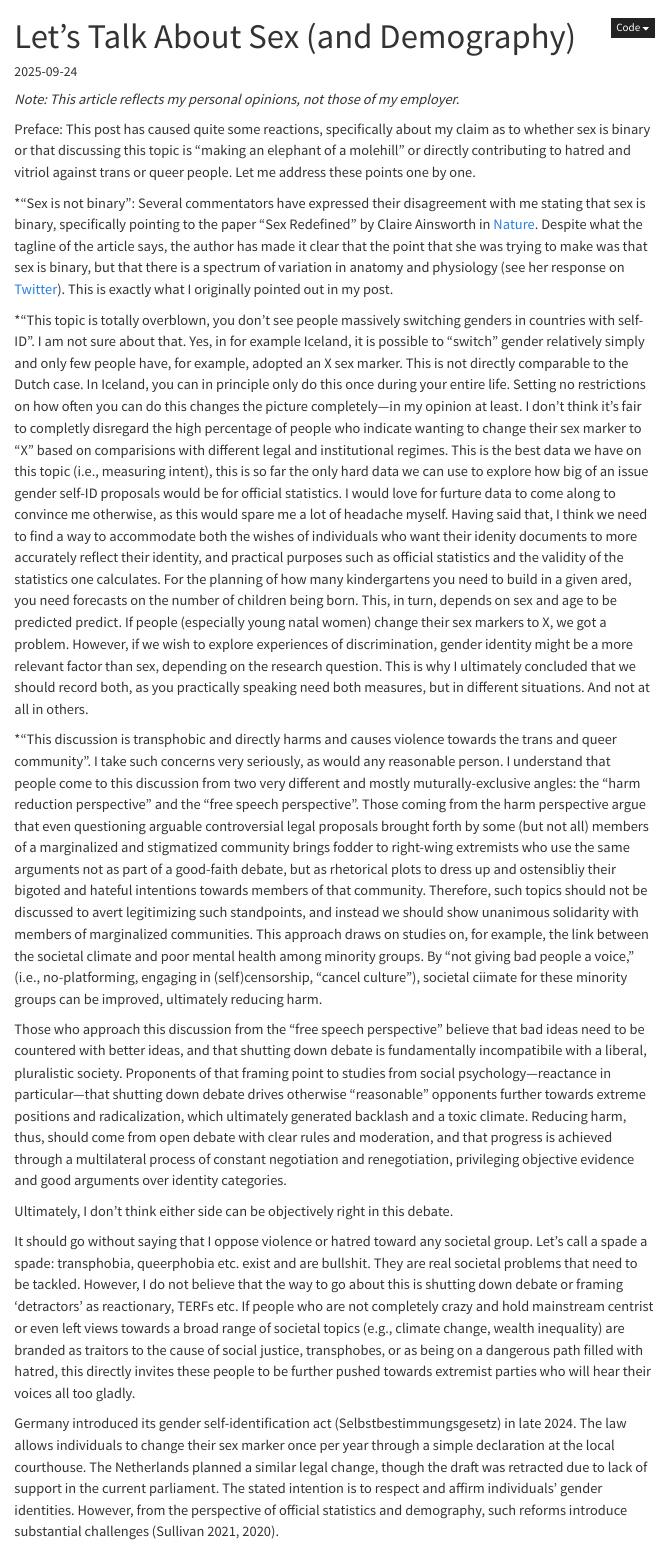
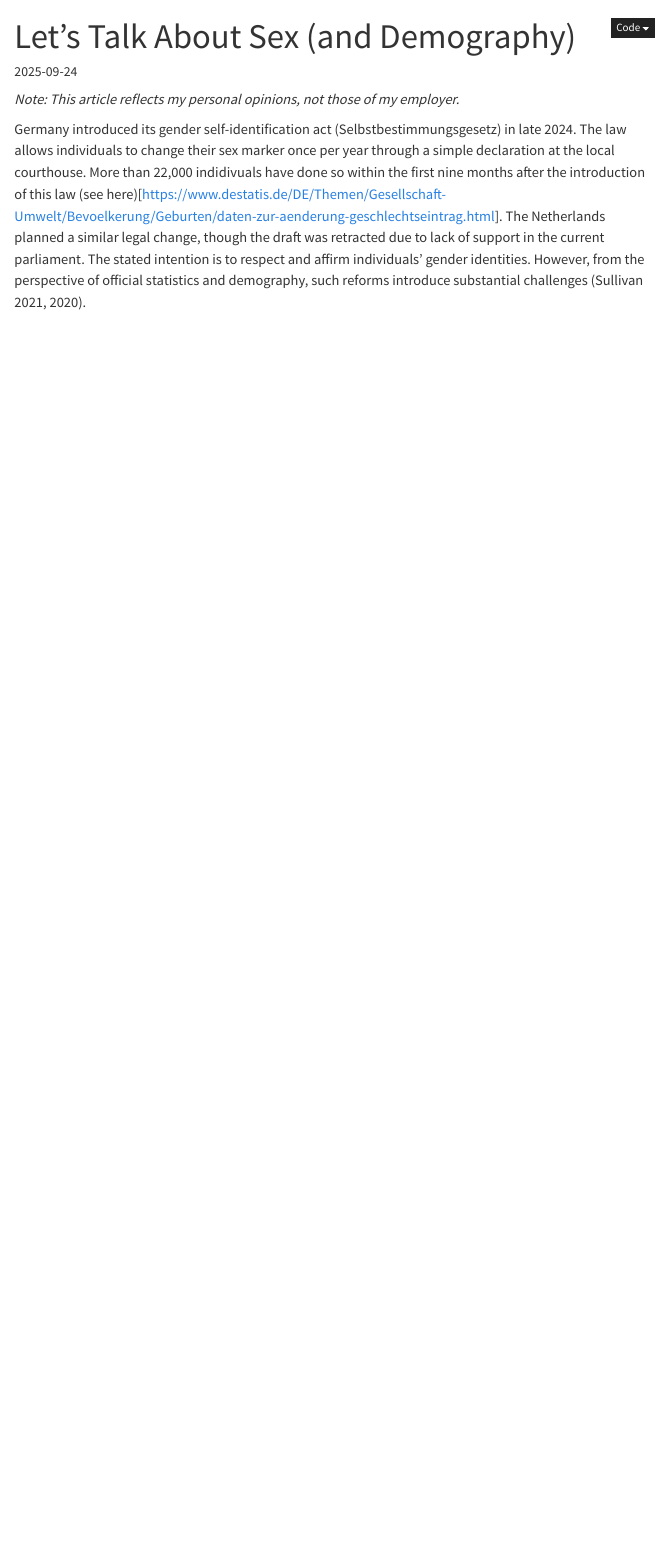
Before and after one commit to christianfang95/christianfang95.github.io, a Quarto document (posts/gender-self-id/index.qmd): the page in a window 1100 px wide, from its top. Rendered offline with R 4.5, knitr and Pandoc in place of Quarto, with nearby package versions; menus at the side of the page are left out.

Commit message:
Update site on 2025-11-05 16:14:55

```diff
--- a/posts/gender-self-id/index.qmd
+++ b/posts/gender-self-id/index.qmd
@@ -25,22 +25,7 @@ twitter-card:
 
 *Note: This article reflects my personal opinions, not those of my employer.*
 
-Preface: This post has caused quite some reactions, specifically about my claim as to whether sex is binary or that discussing this topic is "making an elephant of a molehill" or directly contributing to hatred and vitriol against trans or queer people. Let me address these points one by one.
-
-*"Sex is not binary": Several commentators have expressed their disagreement with me stating that sex is binary, specifically pointing to the paper "Sex Redefined" by Claire Ainsworth in [Nature](https://www.nature.com/articles/518288a). Despite what the tagline of the article says, the author has made it clear that the point that she was trying to make was that sex is binary, but that there is a spectrum of variation in anatomy and physiology (see her response on [Twitter](https://x.com/ClaireAinsworth/status/888365994577735680?lang=en)). This is exactly what I originally pointed out in my post.
-
-*"This topic is totally overblown, you don't see people massively switching genders in countries with self-ID". I am not sure about that. Yes, in for example Iceland, it is possible to "switch" gender relatively simply and only few people have, for example, adopted an X sex marker. This is not directly comparable to the Dutch case. In Iceland, you can in principle only do this once during your entire life. Setting no restrictions on how often you can do this changes the picture completely—in my opinion at least. I don't think it's fair to completly disregard the high percentage of people who indicate wanting to change their sex marker to "X" based on comparisions with different legal and institutional regimes. This is the best data we have on this topic (i.e., measuring intent), this is so far the only hard data we can use to explore how big of an issue gender self-ID proposals would be for official statistics. I would love for furture data to come along to convince me otherwise, as this would spare me a lot of headache myself. Having said that, I think we need to find a way to accommodate both the wishes of individuals who want their idenity documents to more accurately reflect their identity, and practical purposes such as official statistics and the validity of the statistics one calculates. For the planning of how many kindergartens you need to build in a given ared, you need forecasts on the number of children being born. This, in turn, depends on sex and age to be predicted predict. If people (especially young natal women) change their sex markers to X, we got a problem. However, if we wish to explore experiences of discrimination, gender identity might be a more relevant factor than sex, depending on the research question. This is why I ultimately concluded that we should record both, as you practically speaking need both measures, but in different situations. And not at all in others.
-
-*"This discussion is transphobic and directly harms and causes violence towards the trans and queer community". I take such concerns very seriously, as would any reasonable person. I understand that people come to this discussion from two very different and mostly muturally-exclusive angles: the "harm reduction perspective" and the "free speech perspective". Those coming from the harm perspective argue that even questioning arguable controversial legal proposals brought forth by some (but not all) members of a marginalized and stigmatized community brings fodder to right-wing extremists who use the same arguments not as part of a good-faith debate, but as rhetorical plots to dress up and ostensibliy their bigoted and hateful intentions towards members of that community. Therefore, such topics should not be discussed to avert legitimizing such standpoints, and instead we should show unanimous solidarity with members of marginalized communities. This approach draws on studies on, for example, the link between the societal climate and poor mental health among minority groups. By "not giving bad people a voice," (i.e., no-platforming, engaging in (self)censorship, "cancel culture"), societal ciimate for these minority groups can be improved, ultimately reducing harm.
-
- Those who approach this discussion from the "free speech perspective" believe that bad ideas need to be countered with better ideas, and that shutting down debate is fundamentally incompatibile with a liberal, pluralistic society. Proponents of that framing point to studies from social psychology—reactance in particular—that shutting down debate drives otherwise "reasonable" opponents further towards extreme positions and radicalization, which ultimately generated backlash and a toxic climate. Reducing harm, thus, should come from open debate with clear rules and moderation, and that progress is achieved through a multilateral process of constant negotiation and renegotiation, privileging objective evidence and good arguments over identity categories.
-
-Ultimately, I don't think either side can be objectively right in this debate.
-
- It should go without saying that I oppose violence or hatred toward any societal group. Let's call a spade a spade: transphobia, queerphobia etc. exist and are bullshit. They are real societal problems that need to be tackled. However, I do not believe that the way to go about this is shutting down debate or framing 'detractors' as reactionary, TERFs etc. If people who are not completely crazy and hold mainstream centrist or even left views towards a broad range of societal topics (e.g., climate change, wealth inequality) are branded as traitors to the cause of social justice, transphobes, or as being on a dangerous path filled with hatred, this directly invites these people to be further pushed towards extremist parties who will hear their voices all too gladly.
-
-
-Germany introduced its gender self-identification act (Selbstbestimmungsgesetz) in late 2024. The law allows individuals to change their sex marker once per year through a simple declaration at the local courthouse. The Netherlands planned a similar legal change, though the draft was retracted due to lack of support in the current parliament. The stated intention is to respect and affirm individuals’ gender identities. However, from the perspective of official statistics and demography, such reforms introduce substantial challenges [@sullivan2021sex; @sullivan2020sex].
+Germany introduced its gender self-identification act (Selbstbestimmungsgesetz) in late 2024. The law allows individuals to change their sex marker once per year through a simple declaration at the local courthouse. More than 22,000 indidivuals have done so within the first nine months after the introduction of this law (see here)[https://www.destatis.de/DE/Themen/Gesellschaft-Umwelt/Bevoelkerung/Geburten/daten-zur-aenderung-geschlechtseintrag.html]. The Netherlands planned a similar legal change, though the draft was retracted due to lack of support in the current parliament. The stated intention is to respect and affirm individuals’ gender identities. However, from the perspective of official statistics and demography, such reforms introduce substantial challenges [@sullivan2021sex; @sullivan2020sex].
 
 Sex-disaggregated data form the foundation of demographic analysis, fertility and mortality statistics, healthcare planning, labor market monitoring, and international comparability. If “sex” is redefined as a mutable and subjective administrative category, these statistics risk losing their meaning altogether [@sullivan2020sex]. The core concern is not ideological but conceptual: many of the most important demographic and health indicators are meaningful only if sex reflects biology [@bewley2021sex]. If this link is severed, statistics become uninterpretable, forecasts unreliable, and policy decisions distorted.
 
```
